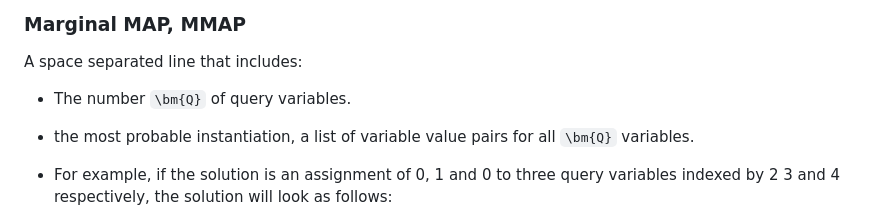
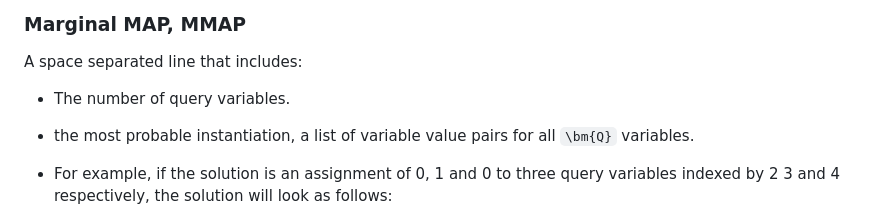
Before and after one commit to TensorBFS/TensorInference.jl, a Markdown page: docs/src/uai-file-formats.md, the part around the change. Rendered like a GitHub page.

Commit message:
docs: fix typo

```diff
--- a/docs/src/uai-file-formats.md
+++ b/docs/src/uai-file-formats.md
@@ -192,7 +192,7 @@ A space separated line that includes:
 
 A space separated line that includes:
 
-- The number ``\bm{Q}`` of query variables.
+- The number of query variables.
 - the most probable instantiation, a list of variable value pairs for all
   ``\bm{Q}`` variables.
 - For example, if the solution is an assignment of 0, 1 and 0 to three query
```
